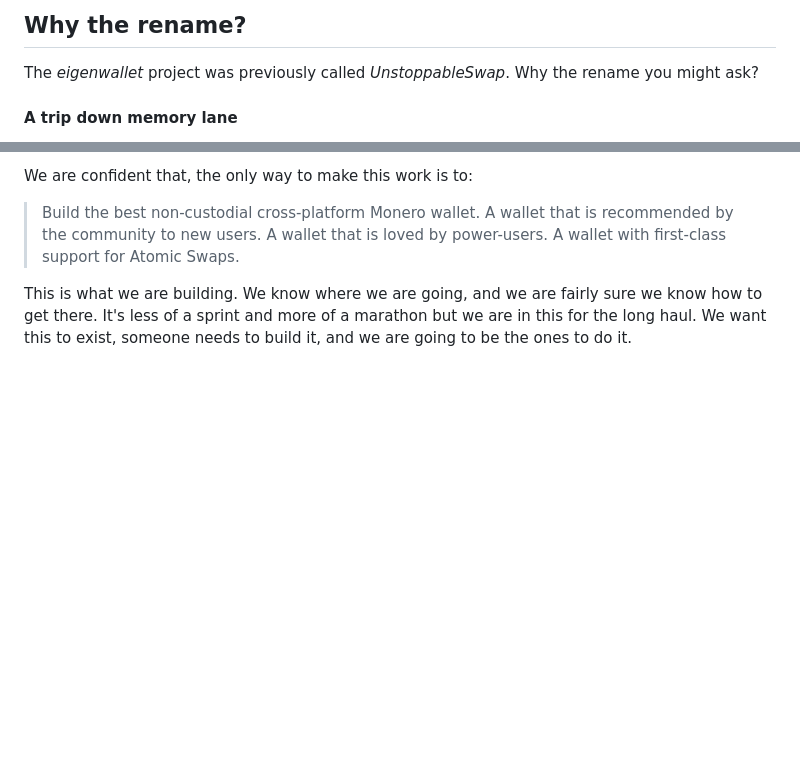
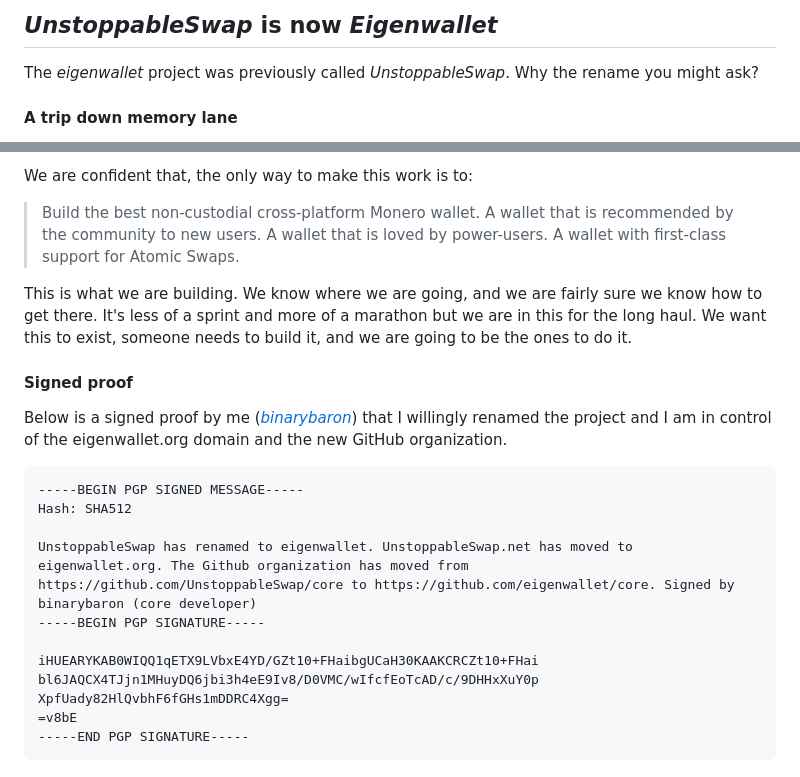
Before and after one commit to eigenwallet/vision, a Markdown page: content/rename.md, 2 parts joined by grey strips. Drawn GitHub-style; blank space fills up the shorter version.

Commit message:
signed proof

````diff
--- a/content/rename.md
+++ b/content/rename.md
@@ -1,4 +1,4 @@
-## Why the rename?
+## _UnstoppableSwap_ is now _Eigenwallet_
 
 The _eigenwallet_ project was previously called _UnstoppableSwap_. Why the rename you might ask?
 
@@ -32,3 +32,21 @@ We are confident that, the only way to make this work is to:
 > Build the best non-custodial cross-platform Monero wallet. A wallet that is recommended by the community to new users. A wallet that is loved by power-users. A wallet with first-class support for Atomic Swaps.
 
 This is what we are building. We know where we are going, and we are fairly sure we know how to get there. It's less of a sprint and more of a marathon but we are in this for the long haul. We want this to exist, someone needs to build it, and we are going to be the ones to do it.
+
+#### Signed proof
+
+Below is a signed proof by me ([_binarybaron_](https://github.com/binarybaron)) that I willingly renamed the project and I am in control of the eigenwallet.org domain and the new GitHub organization.
+
+```
+-----BEGIN PGP SIGNED MESSAGE-----
+Hash: SHA512
+
+UnstoppableSwap has renamed to eigenwallet. UnstoppableSwap.net has moved to eigenwallet.org. The Github organization has moved from https://github.com/UnstoppableSwap/core to https://github.com/eigenwallet/core. Signed by binarybaron (core developer)
+-----BEGIN PGP SIGNATURE-----
+
+iHUEARYKAB0WIQQ1qETX9LVbxE4YD/GZt10+FHaibgUCaH30KAAKCRCZt10+FHai
+bl6JAQCX4TJjn1MHuyDQ6jbi3h4eE9Iv8/D0VMC/wIfcfEoTcAD/c/9DHHxXuY0p
+XpfUady82HlQvbhF6fGHs1mDDRC4Xgg=
+=v8bE
+-----END PGP SIGNATURE-----
+```
````
Also changed, not shown: content/index.md (+1 -1 lines).
